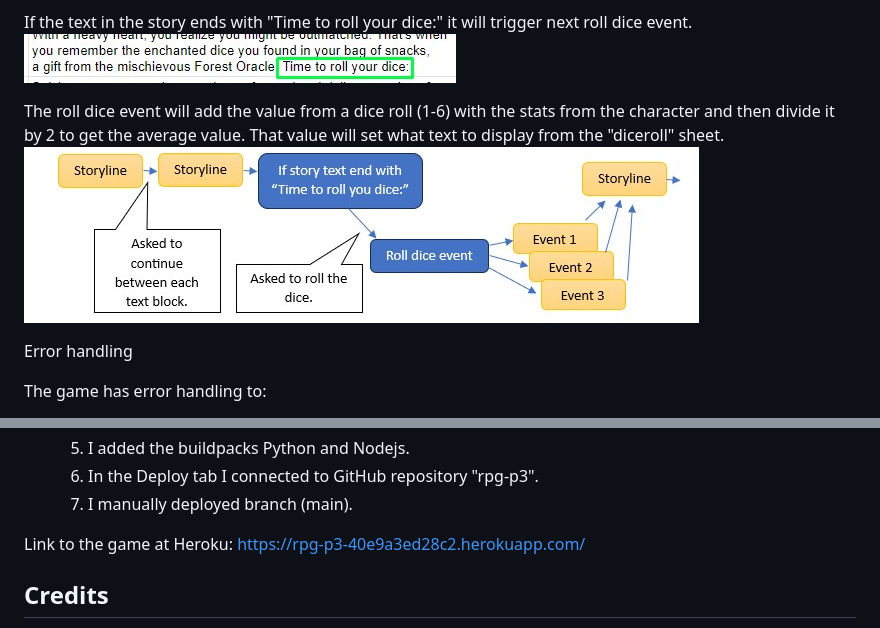
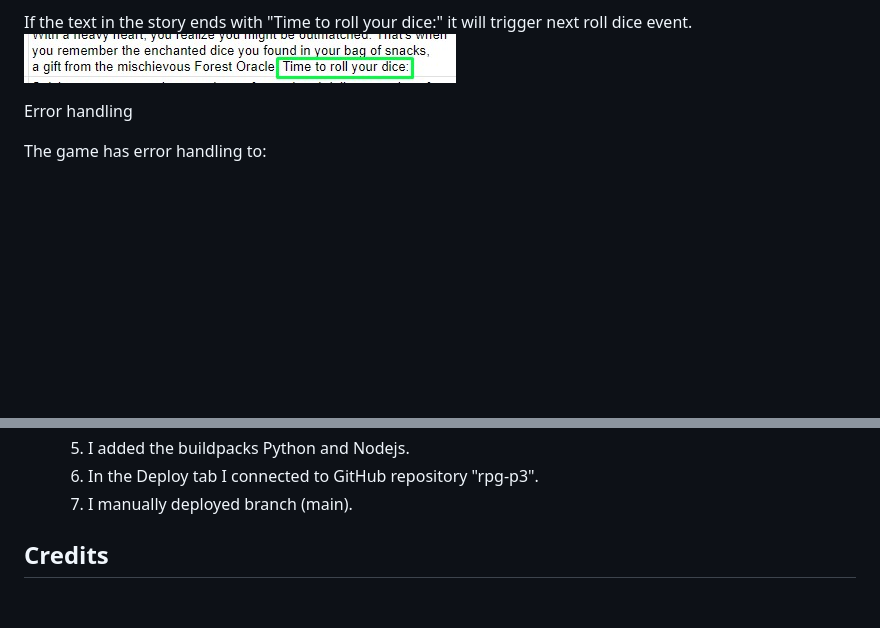
Before and after one commit to RobertAhlin/rpg-p3, a Markdown page: README.md, 2 parts joined by grey strips. Drawn GitHub-style; pictures changed too: readmefiles/flowchart.jpg (deleted); blank space fills up the shorter version.

```diff
--- a/README.md
+++ b/README.md
@@ -116,9 +134,6 @@ To mark the row with "x" also gives the benefits to manually remove the "x" in t
 
 If the text in the story ends with "Time to roll your dice:" it will trigger next roll dice event.<br>
 <img src="readmefiles/google-sheet_02.jpg" alt="Example from text ending with Time to roll your dice:"><br>
-
-The roll dice event will add the value from a dice roll (1-6) with the stats from the character and then divide it by 2 to get the average value. That value will set what text to display from the "diceroll" sheet.<br>
-<img src="readmefiles/flowchart.jpg" alt="A flowchart of the game mechanics."><br>
 
 Error handling
 
@@ -198,9 +213,6 @@ The site was deployed to Heroku. Using the Code institute guidence from Love San
     6. In the Deploy tab I connected to GitHub repository "rpg-p3".
     7. I manually deployed branch (main).
 
-
-Link to the game at Heroku: <a href="https://rpg-p3-40e9a3ed28c2.herokuapp.com/" target="_blank">https://rpg-p3-40e9a3ed28c2.herokuapp.com/</a>
-
 ## <a id="credits"></a>Credits
 
 
```
Also changed, not shown: other parts of README.md (+19 -1 lines), readmefiles/flowchart_01.jpg (added).
